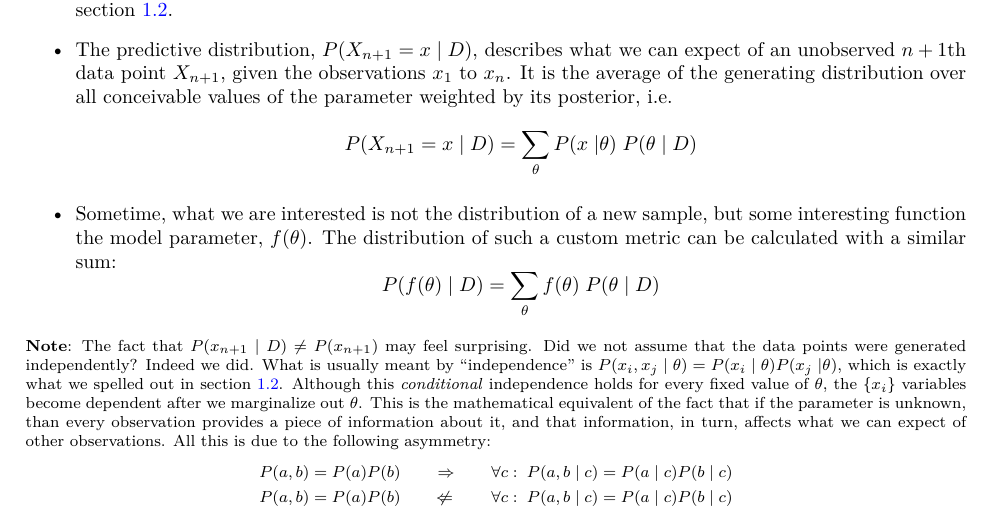
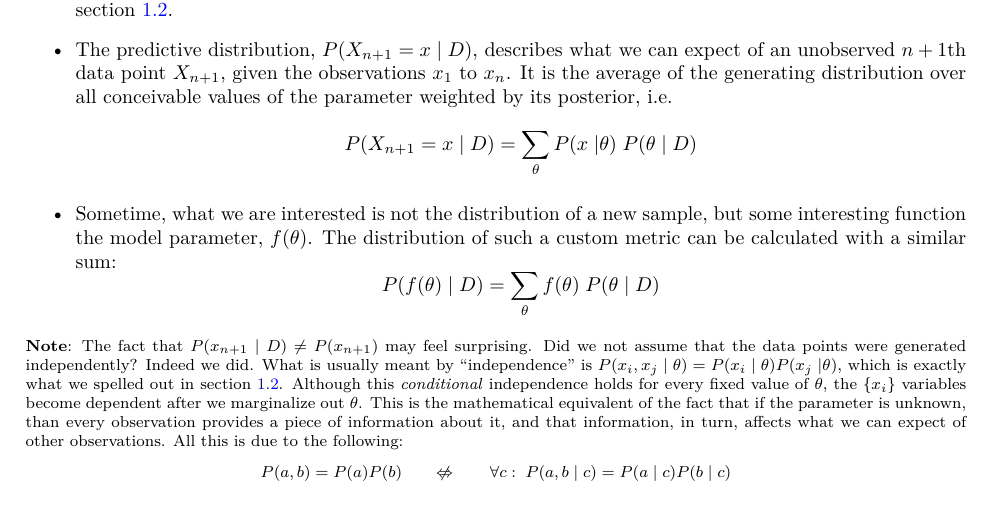
Before and after one commit to peterkomar-hu/bayesian-methods, a LaTeX document (main.tex, which reads 01-Foundations.tex): part of page 6 of 49, cut so that both start at the same text. Compiled offline with pdfLaTeX.

Commit message:
fixed note for section 1.4

```diff
--- a/01-Foundations.tex
+++ b/01-Foundations.tex
@@ -148,10 +148,9 @@ Additionally, we can calculate $P(M_2\;|\;t_\text{wait})$ for all waiting times
 	\ee
 \end{itemize}
 \begin{footnotesize}
-{\bf Note}: The fact that $P(x_{n+1}\;|\;D) \neq P(x_{n+1})$ may feel surprising. Did we not assume that the data points were generated independently? Indeed we did. What is usually meant by ``independence'' is $P(x_i, x_j\;|\;\theta) = P(x_i\;|\;\theta) P(x_j\;|\theta)$, which is exactly what we spelled out in section \ref{sec:bayesian_inference}. Although this \emph{conditional} independence holds for every fixed value of $\theta$, the $\{x_i\}$ variables become dependent after we marginalize out $\theta$. This is the mathematical equivalent of the fact that if the parameter is unknown, than every observation provides a piece of information about it, and that information, in turn, affects what we can expect of other observations. All this is due to the following asymmetry:
+{\bf Note}: The fact that $P(x_{n+1}\;|\;D) \neq P(x_{n+1})$ may feel surprising. Did we not assume that the data points were generated independently? Indeed we did. What is usually meant by ``independence'' is $P(x_i, x_j\;|\;\theta) = P(x_i\;|\;\theta) P(x_j\;|\theta)$, which is exactly what we spelled out in section \ref{sec:bayesian_inference}. Although this \emph{conditional} independence holds for every fixed value of $\theta$, the $\{x_i\}$ variables become dependent after we marginalize out $\theta$. This is the mathematical equivalent of the fact that if the parameter is unknown, than every observation provides a piece of information about it, and that information, in turn, affects what we can expect of other observations. All this is due to the following:
 \ba
-	P(a,b) = P(a)P(b) &\quad \Rightarrow \quad& \forall c:\;P(a,b\;|\;c) = P(a\;|\;c) P(b\;|\;c) \\
-	P(a,b) = P(a)P(b) &\quad \not\!\Leftarrow \quad& \forall c:\;P(a,b\;|\;c) = P(a\;|\;c) P(b\;|\;c)
+	P(a,b) = P(a)P(b) &\quad \not\!\Leftrightarrow \quad& \forall c:\;P(a,b\;|\;c) = P(a\;|\;c) P(b\;|\;c)
 \ea
 \end{footnotesize}
 
```
